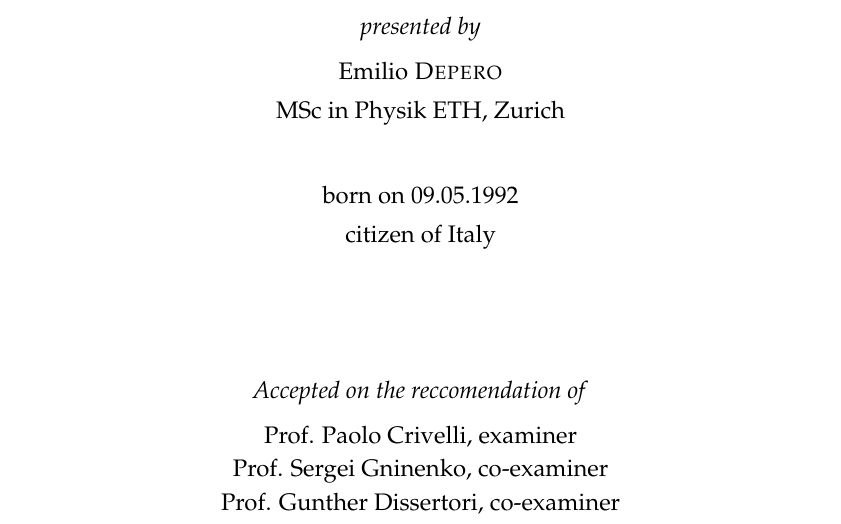
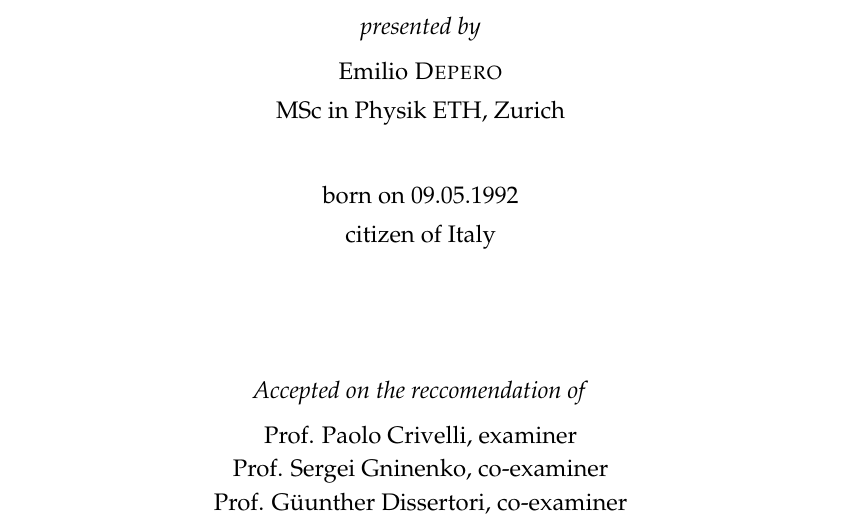
Before and after one commit to CaosOwl/edepero-phdthesis, a LaTeX thesis (thesis/PhDthesis.tex): part of page 1 of 198, cut so that both start at the same text. Compiled offline with pdfLaTeX.

Commit message:
umlaut to gunther

```diff
--- a/thesis/PhDthesis.tex
+++ b/thesis/PhDthesis.tex
@@ -67,7 +67,7 @@ citizen of Italy\\[1cm]
 \large \textit{Accepted on the reccomendation of}\\[0.3cm] % University requirement text
 Prof. Paolo Crivelli, examiner\\[0.1cm]
 Prof. Sergei Gninenko, co-examiner\\[0.1cm]
-Prof. Gunther Dissertori, co-examiner\\[0.1cm]
+Prof. G{\"u}unther Dissertori, co-examiner\\[0.1cm]
 
 \vfill
 
```
